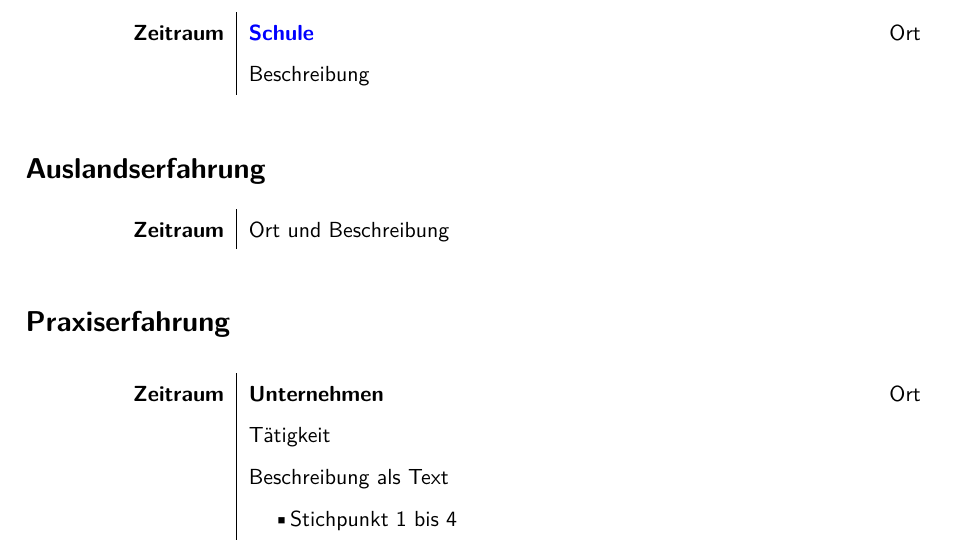
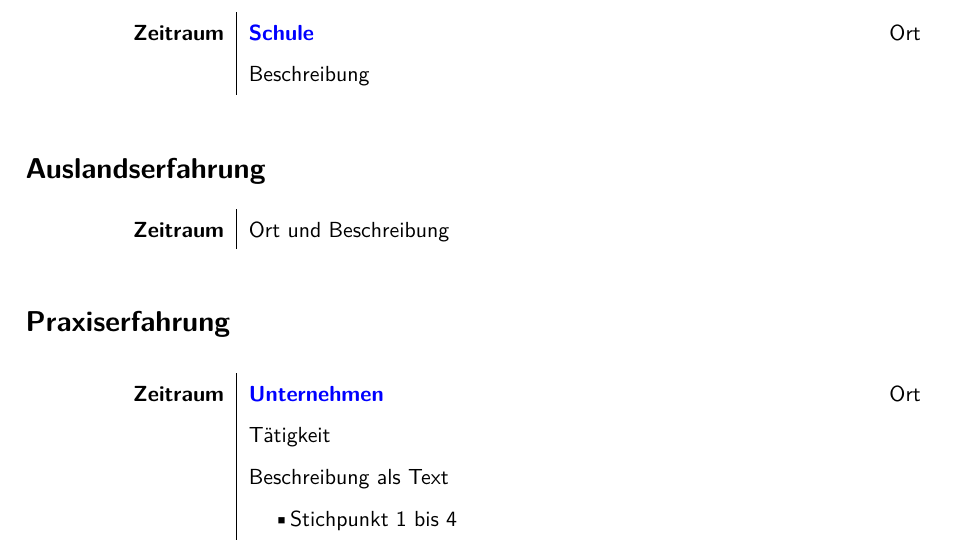
Before and after one commit to Elvis-IsAlive/CV, a LaTeX CV (cv.tex, which reads experiences_de.tex): part of page 1 of 2, cut so that both start at the same text. Compiled offline with pdfLaTeX.

Commit message:
Dummy-Link hinzugefügt um Link in cv.pdf erkennbar zu machen

```diff
--- a/experiences_de.tex
+++ b/experiences_de.tex
@@ -6,7 +6,7 @@
 
 \experience%
 	{Zeitraum}
-	{\link{Unternehmen}{}}
+	{\link{Unternehmen}{linkZuPdf}}
 	{Ort}
 	{Tätigkeit}
 	{Beschreibung als Text}
```
